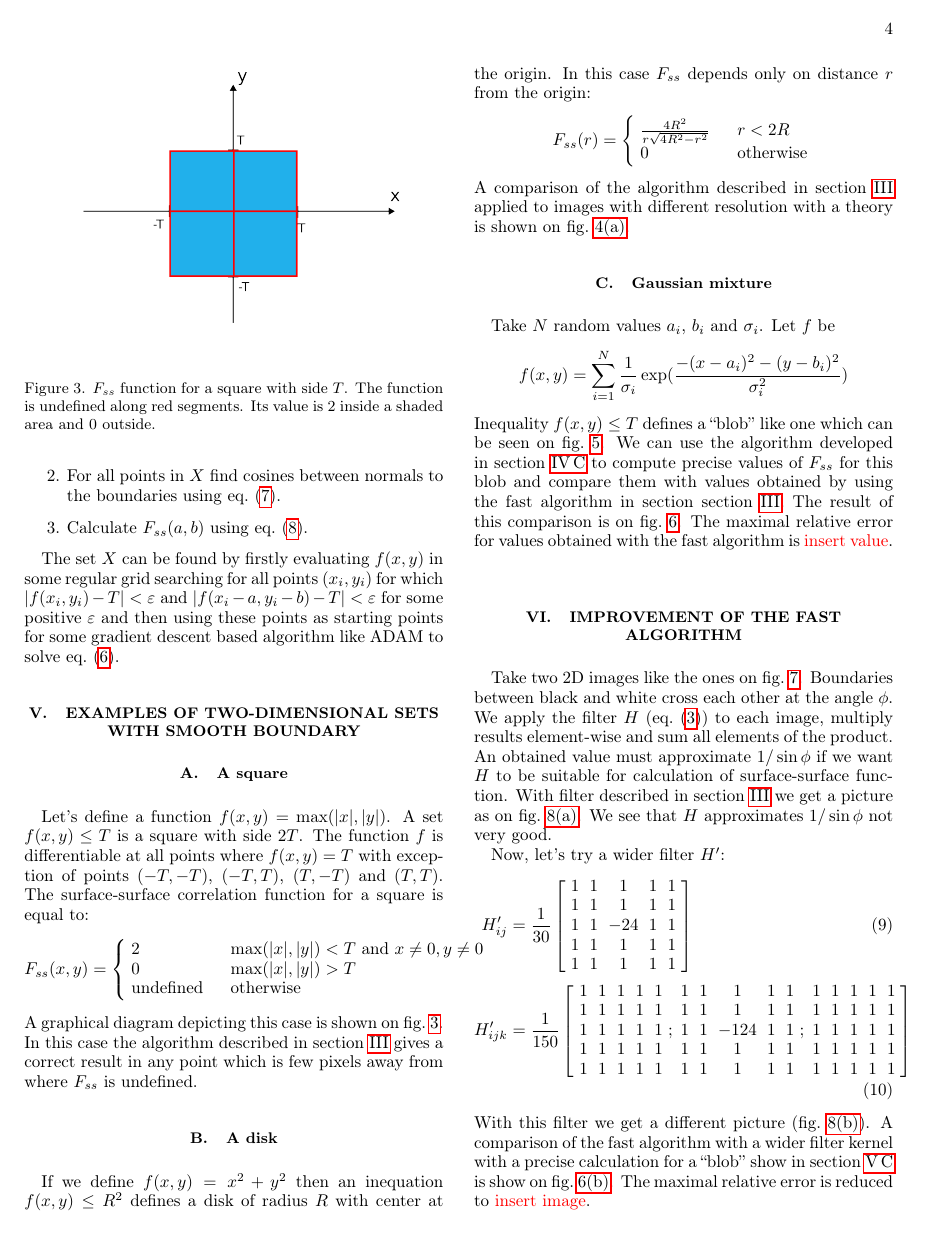
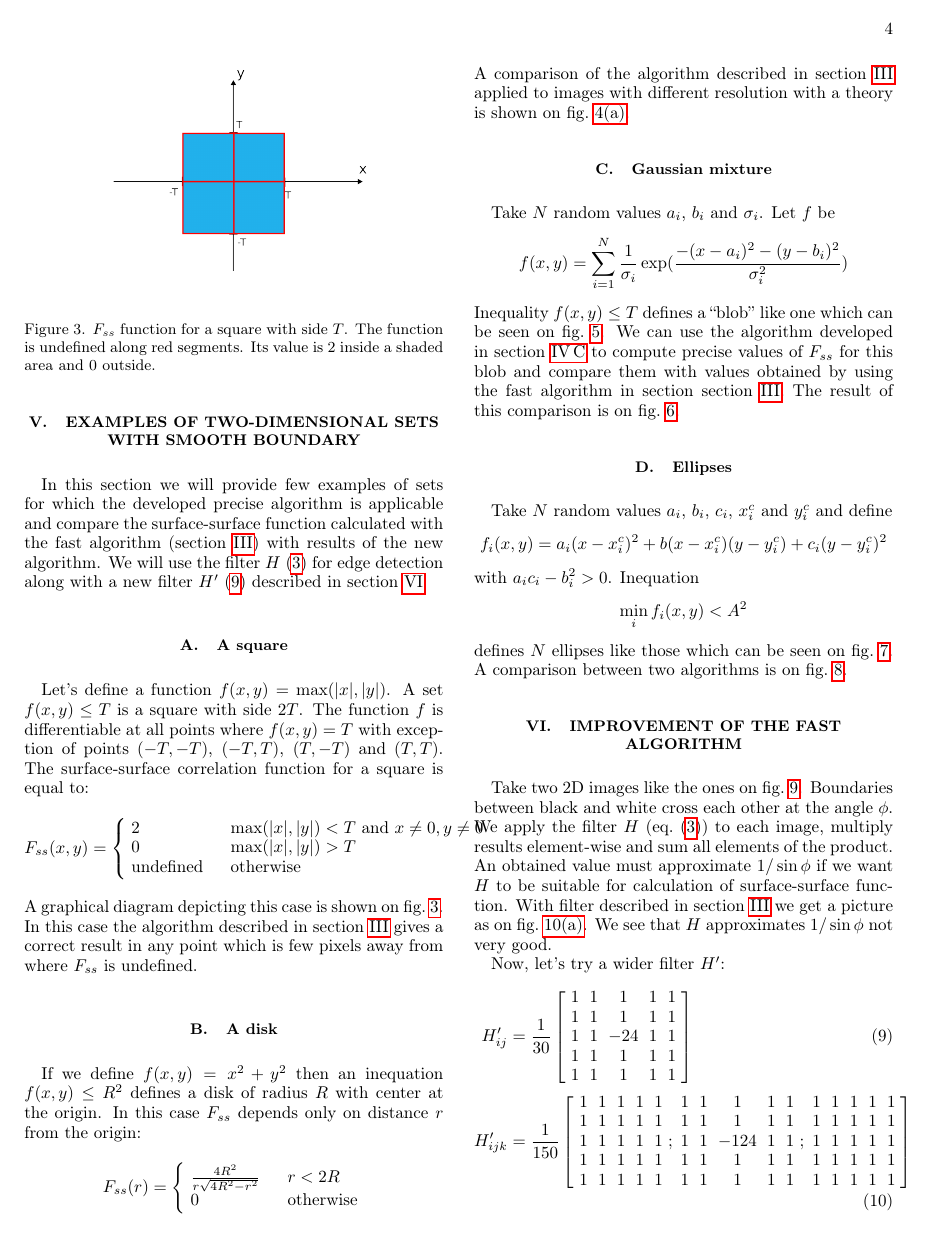
Before and after one commit to fatimp/surfsurf-paper-2, a LaTeX paper (paper.tex): page 4 of 6 before the commit and page 4 of 7 after it. Compiled offline with pdfLaTeX.

Commit message:
Add another example (ellipses)

```diff
--- a/paper.tex
+++ b/paper.tex
@@ -362,6 +362,13 @@ algorithm like ADAM to solve \cref{eq:inter}.
 
 \section{Examples of two-dimensional sets with smooth boundary}
 \label{seq:examples}
+In this section we will provide few examples of sets for which the developed
+precise algorithm is applicable and compare the surface-surface function
+calculated with the fast algorithm (\cref{sec:algo}) with results of the new
+algorithm. We will use the filter $H$ (\ref{eq:filter-3x3-2d}) for edge
+detection along with a new filter $H'$ (\ref{eq:filter-5x5-2d}) described in
+\cref{sec:improvement}.
+
 \subsection{A square}
 Let's define a function $f(x, y) = \max(|x|, |y|)$. A set $f(x, y) \le T$ is a
 square with side $2T$. The function $f$ is differentiable at all points where
@@ -435,8 +442,7 @@ Inequality $f(x,y) \le T$ defines a ``blob'' like one which can be seen on
 \cref{fig:blob}. We can use the algorithm developed in \cref{sec:cool-algo} to
 compute precise values of $F_{ss}$ for this blob and compare them with values
 obtained by using the fast algorithm in section \cref{sec:algo}. The result of
-this comparison is on \cref{fig:fss-blob}. The maximal relative error for values
-obtained with the fast algorithm is \textcolor{red}{insert value}.
+this comparison is on \cref{fig:fss-blob}.
 \begin{figure*}[!pt]
   \centering
   \subfigure[$3\times 3$ kernel $H$]{
@@ -453,3 +459,4 @@ obtained with the fast algorithm is \textcolor{red}{insert value}.
   \label{fig:fss-blob}
 \end{figure*}
 
+\subsection{Ellipses}
@@ -455,0 +468,12 @@ obtained with the fast algorithm is \textcolor{red}{insert value}.
+  \label{fig:ellipses}
+\end{figure}
+Take $N$ random values $a_i$, $b_i$, $c_i$, $x^c_i$ and $y^c_i$ and define
+\begin{equation*}
+  f_i(x, y) = a_i(x-x^c_i)^2 + b(x-x^c_i)(y-y^c_i) + c_i(y-y^c_i)^2
+\end{equation*}
+with $a_ic_i - b_i^2 > 0$. Inequation
+\begin{equation*}
+  \min_i f_i(x, y) < A^2
+\end{equation*}
+defines $N$ ellipses like those which can be seen on \cref{fig:ellipses}. A
+comparison between two algorithms is on \cref{fig:fss-ellipses}.
@@ -456,3 +493,6 @@ obtained with the fast algorithm is \textcolor{red}{insert value}.
+  \label{fig:fss-ellipses}
+\end{figure*}
+
 \section{Improvement of the fast algorithm}
 \label{sec:improvement}
 \begin{figure}
```
Also changed, not shown: images/ellipses.png (added), images/fss-ellipses-3x3.png (added), images/fss-ellipses-5x5.png (added), paper.tex (46 more changed lines).
